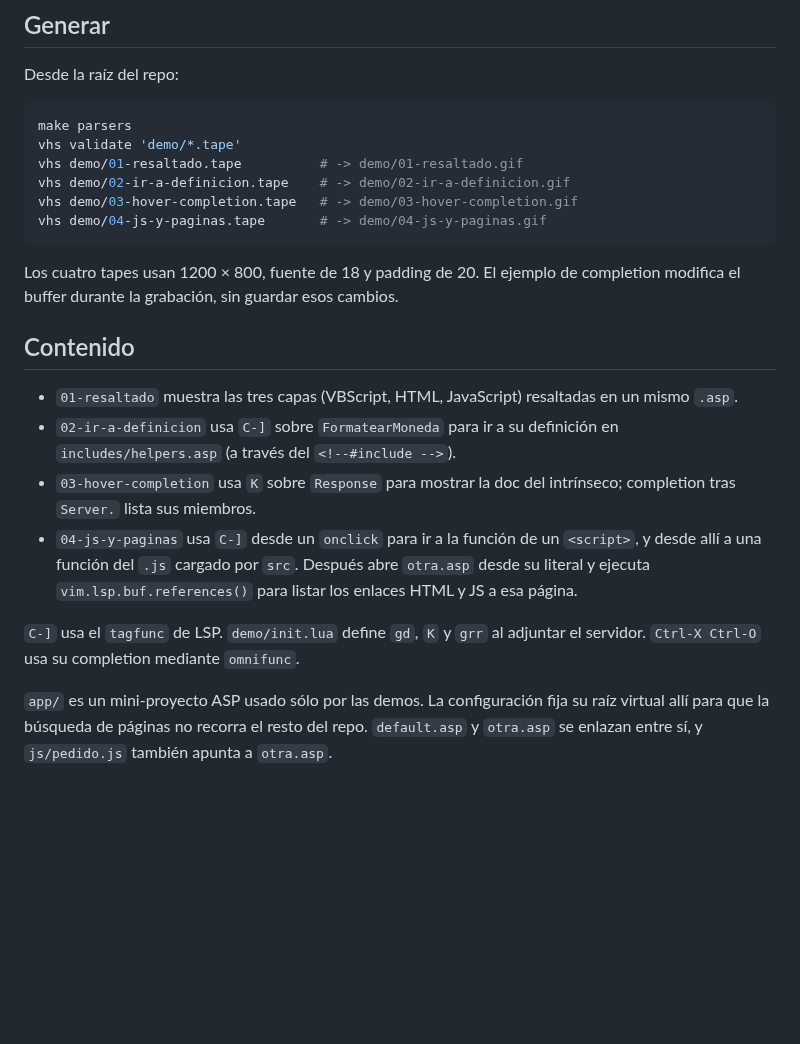
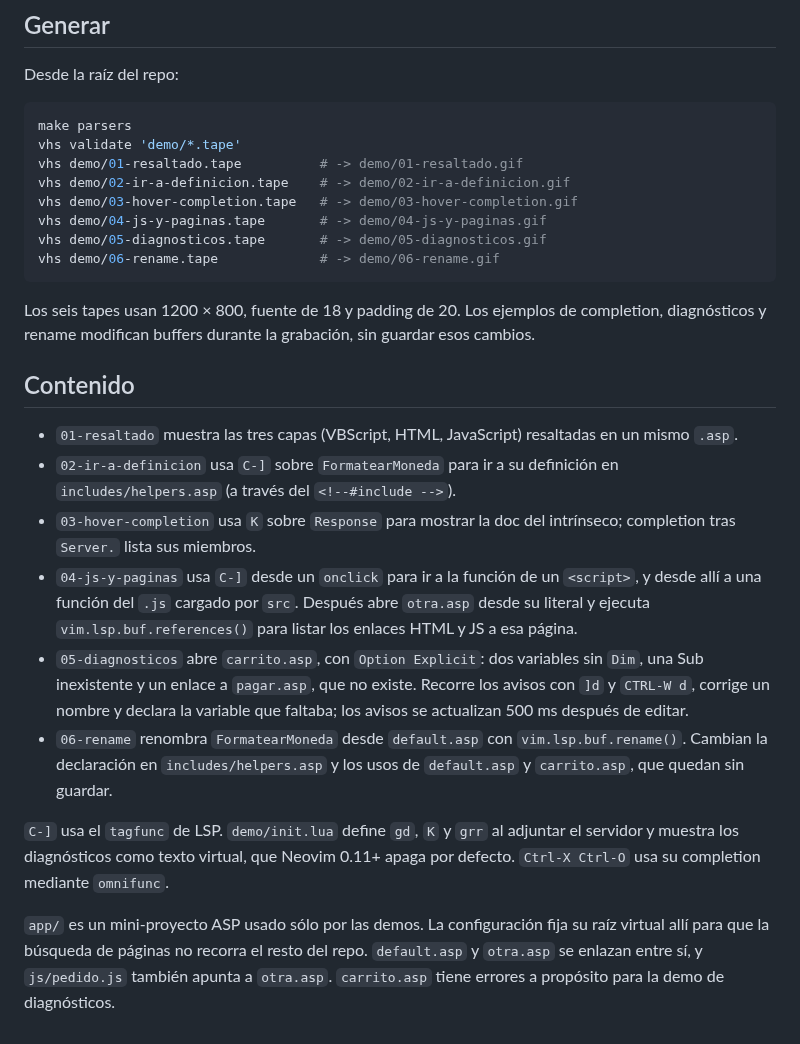
Before and after one commit to erikwco/asp.nvim, a Markdown page: demo/README.md, the part around the change. GitHub-like rendering; blank space fills up the shorter version.

Commit message:
docs(demo): GIFs de diagnósticos y rename, y los cuatro anteriores regenerados
05-diagnosticos recorre los avisos de una página con Option Explicit y los ve
desaparecer al corregirla; 06-rename renombra una Function de un include desde
una página. demo/init.lua muestra los diagnósticos como texto virtual, que
Neovim 0.11+ apaga por defecto. Los GIFs se generaron con vhs en Neovim 0.12.

Co-Authored-By: Claude Fable 5.1 <noreply@anthropic.com>

````diff
--- a/demo/README.md
+++ b/demo/README.md
@@ -28,11 +28,13 @@ vhs demo/01-resaltado.tape          # -> demo/01-resaltado.gif
 vhs demo/02-ir-a-definicion.tape    # -> demo/02-ir-a-definicion.gif
 vhs demo/03-hover-completion.tape   # -> demo/03-hover-completion.gif
 vhs demo/04-js-y-paginas.tape       # -> demo/04-js-y-paginas.gif
+vhs demo/05-diagnosticos.tape       # -> demo/05-diagnosticos.gif
+vhs demo/06-rename.tape             # -> demo/06-rename.gif
 ```
 
-Los cuatro tapes usan 1200 × 800, fuente de 18 y padding de 20.
-El ejemplo de completion modifica el buffer durante la grabación, sin
-guardar esos cambios.
+Los seis tapes usan 1200 × 800, fuente de 18 y padding de 20.
+Los ejemplos de completion, diagnósticos y rename modifican buffers durante
+la grabación, sin guardar esos cambios.
 
 ## Contenido
 
@@ -46,11 +48,21 @@ guardar esos cambios.
   un `<script>`, y desde allí a una función del `.js` cargado por `src`.
   Después abre `otra.asp` desde su literal y ejecuta
   `vim.lsp.buf.references()` para listar los enlaces HTML y JS a esa página.
+- `05-diagnosticos` abre `carrito.asp`, con `Option Explicit`: dos variables
+  sin `Dim`, una Sub inexistente y un enlace a `pagar.asp`, que no existe.
+  Recorre los avisos con `]d` y `CTRL-W d`, corrige un nombre y declara la
+  variable que faltaba; los avisos se actualizan 500 ms después de editar.
+- `06-rename` renombra `FormatearMoneda` desde `default.asp` con
+  `vim.lsp.buf.rename()`. Cambian la declaración en `includes/helpers.asp`
+  y los usos de `default.asp` y `carrito.asp`, que quedan sin guardar.
 
 `C-]` usa el `tagfunc` de LSP. `demo/init.lua` define `gd`, `K` y `grr` al
-adjuntar el servidor. `Ctrl-X Ctrl-O` usa su completion mediante `omnifunc`.
+adjuntar el servidor y muestra los diagnósticos como texto virtual, que
+Neovim 0.11+ apaga por defecto. `Ctrl-X Ctrl-O` usa su completion mediante
+`omnifunc`.
 
 `app/` es un mini-proyecto ASP usado sólo por las demos. La configuración
 fija su raíz virtual allí para que la búsqueda de páginas no recorra el
 resto del repo. `default.asp` y `otra.asp` se enlazan entre sí, y
-`js/pedido.js` también apunta a `otra.asp`.
+`js/pedido.js` también apunta a `otra.asp`. `carrito.asp` tiene errores a
+propósito para la demo de diagnósticos.
````
Also changed, not shown: demo/01-resaltado.gif, demo/02-ir-a-definicion.gif, demo/03-hover-completion.gif, demo/04-js-y-paginas.gif, demo/05-diagnosticos.gif (added), demo/06-rename.gif (added), 4 other files.
